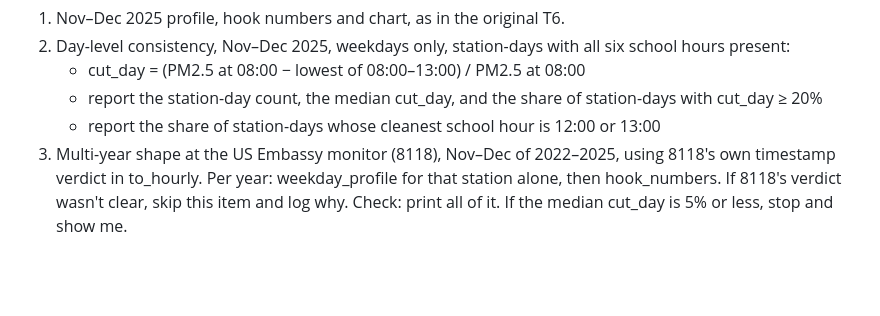
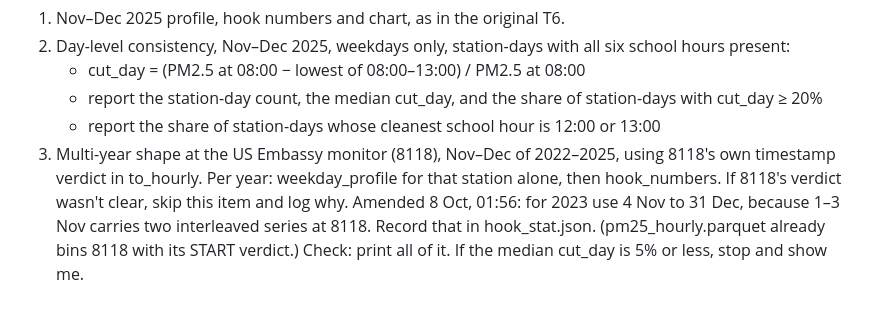
Before and after one commit to Shreyash-Sachit-Sahu/ClearHour, a Markdown page: docs/briefs/phase-1-thursday.md, the part around the change. Rendered like a GitHub page; blank space fills up the shorter version.

Commit message:
docs: amend T6 item 3 window for 8118 in 2023

```diff
--- a/docs/briefs/phase-1-thursday.md
+++ b/docs/briefs/phase-1-thursday.md
@@ -756,4 +756,6 @@ Nov–Dec 2024 has no station data, so the 2024 cross-check is replaced. Write e
 3. Multi-year shape at the US Embassy monitor (8118), Nov–Dec of 2022–2025, using 8118's own timestamp
    verdict in to_hourly. Per year: weekday_profile for that station alone, then hook_numbers. If 8118's
    verdict wasn't clear, skip this item and log why.
+   Amended 8 Oct, 01:56: for 2023 use 4 Nov to 31 Dec, because 1–3 Nov carries two interleaved series at
+   8118. Record that in hook_stat.json. (pm25_hourly.parquet already bins 8118 with its START verdict.)
 Check: print all of it. If the median cut_day is 5% or less, stop and show me.
```
